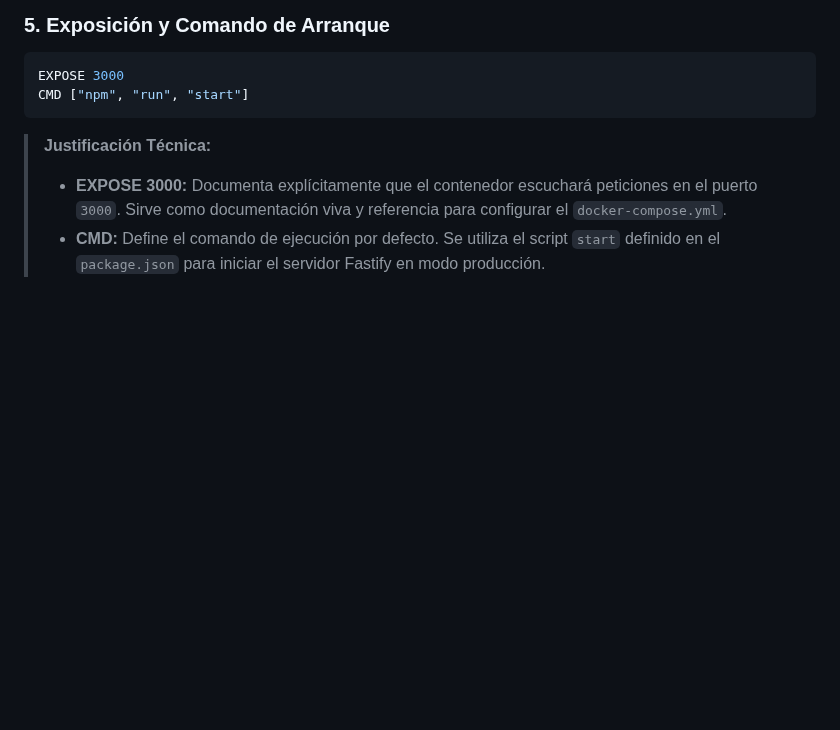
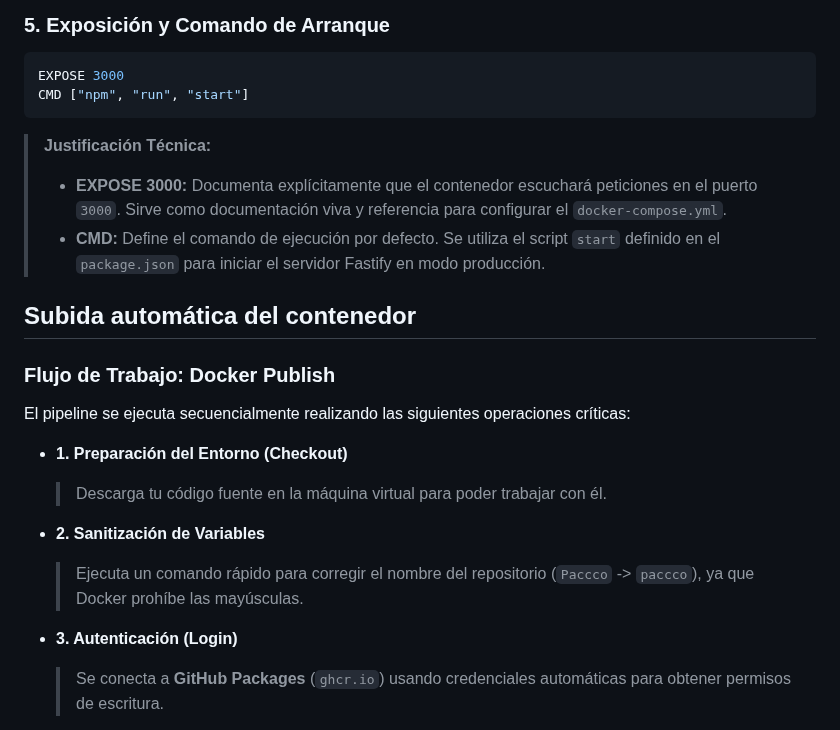
Before and after one commit to paccco/TFGfinder, a Markdown page: hitos/hito4.md, the part around one of its changes. Rendered like a GitHub page; blank space fills up the shorter version.

Commit message:
Automatizacion imagen del docker

```diff
--- a/hitos/hito4.md
+++ b/hitos/hito4.md
@@ -161,3 +161,18 @@ CMD ["npm", "run", "start"]
 > **Justificación Técnica:**
 > * **EXPOSE 3000:** Documenta explícitamente que el contenedor escuchará peticiones en el puerto `3000`. Sirve como documentación viva y referencia para configurar el `docker-compose.yml`.
 > * **CMD:** Define el comando de ejecución por defecto. Se utiliza el script `start` definido en el `package.json` para iniciar el servidor Fastify en modo producción.
+
+## Subida automática del contenedor
+### Flujo de Trabajo: Docker Publish
+
+El pipeline se ejecuta secuencialmente realizando las siguientes operaciones críticas:
+
+* **1. Preparación del Entorno (Checkout)**
+  > Descarga tu código fuente en la máquina virtual para poder trabajar con él.
+
+* **2. Sanitización de Variables**
+  > Ejecuta un comando rápido para corregir el nombre del repositorio (`Paccco` -> `paccco`), ya que Docker prohíbe las mayúsculas.
+
+* **3. Autenticación (Login)**
+  > Se conecta a **GitHub Packages** (`ghcr.io`) usando credenciales automáticas para obtener permisos de escritura.
+
```
Also changed, not shown: other parts of hitos/hito4.md (+4 -0 lines).
